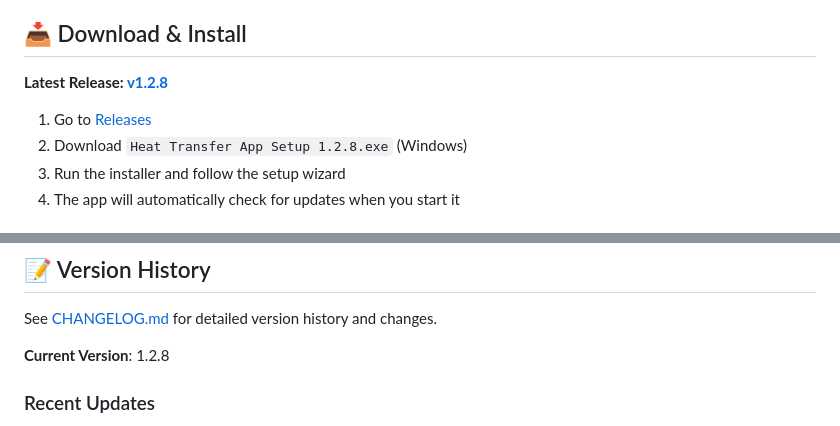
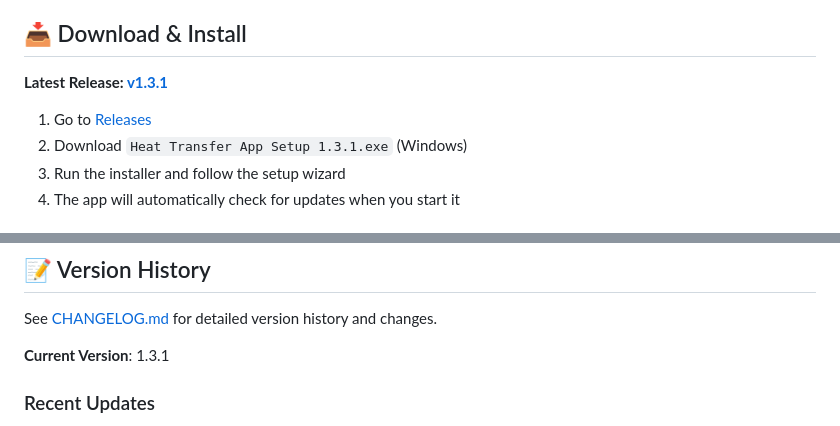
Before and after one commit to MuhammdAbdullah/Heat-Transfer, a Markdown page: README.md, 2 parts joined by grey strips. Drawn GitHub-style.

Commit message:
Update README to version 1.3.1

```diff
--- a/README.md
+++ b/README.md
@@ -4,10 +4,10 @@ A comprehensive Electron.js desktop application for real-time heat transfer data
 
 ## 📥 Download & Install
 
-**Latest Release: [v1.2.8](https://github.com/MuhammdAbdullah/Heat-Transfer/releases/latest)**
+**Latest Release: [v1.3.1](https://github.com/MuhammdAbdullah/Heat-Transfer/releases/latest)**
 
 1. Go to [Releases](https://github.com/MuhammdAbdullah/Heat-Transfer/releases)
-2. Download `Heat Transfer App Setup 1.2.8.exe` (Windows)
+2. Download `Heat Transfer App Setup 1.3.1.exe` (Windows)
 3. Run the installer and follow the setup wizard
 4. The app will automatically check for updates when you start it
 
@@ -306,7 +306,7 @@ All dependencies are included in `package.json` and will be installed with `npm
 
 See [CHANGELOG.md](CHANGELOG.md) for detailed version history and changes.
 
-**Current Version**: 1.2.8
+**Current Version**: 1.3.1
 
 ### Recent Updates
 - **Smart Chart Scaling**: Dynamic Y-axis step sizes and bounds for cleaner temperature (multiples of 5) and power (multiples of 5) visualization.
```
